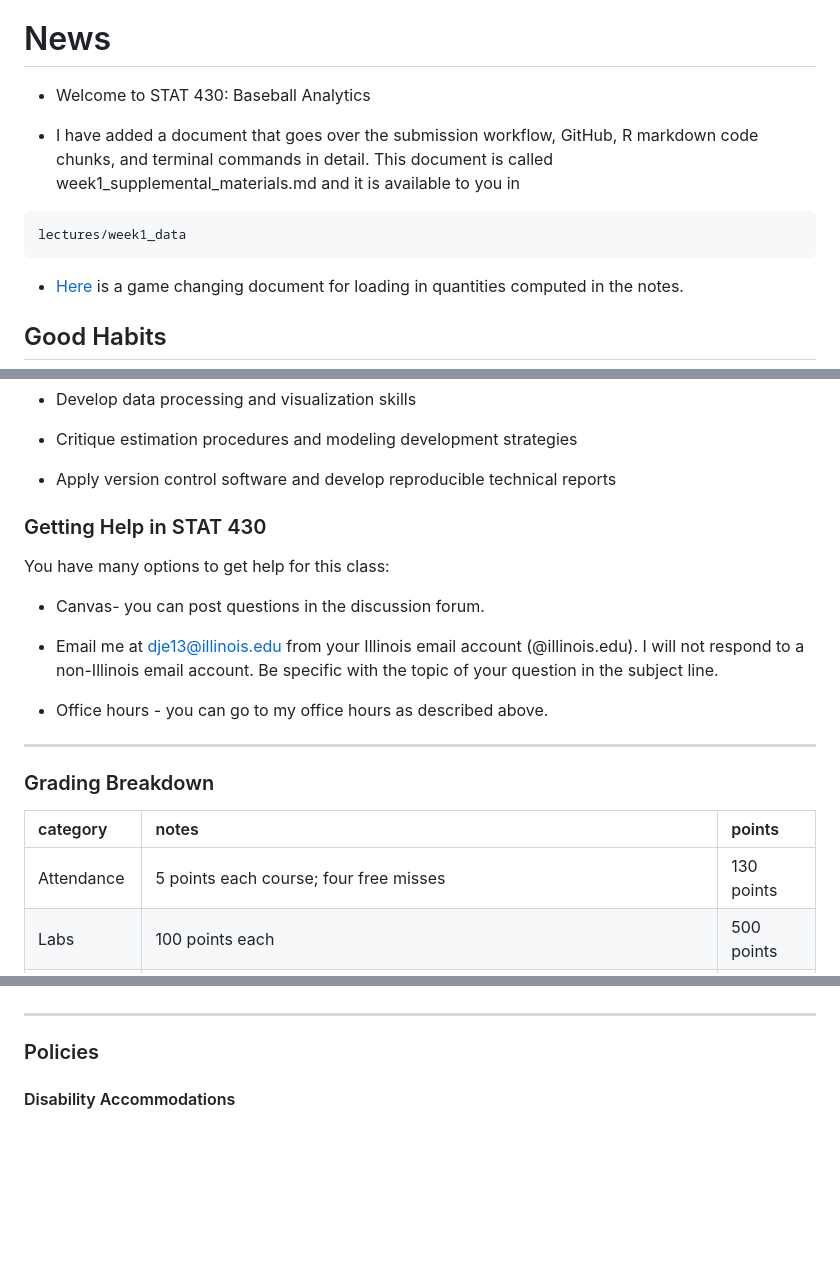
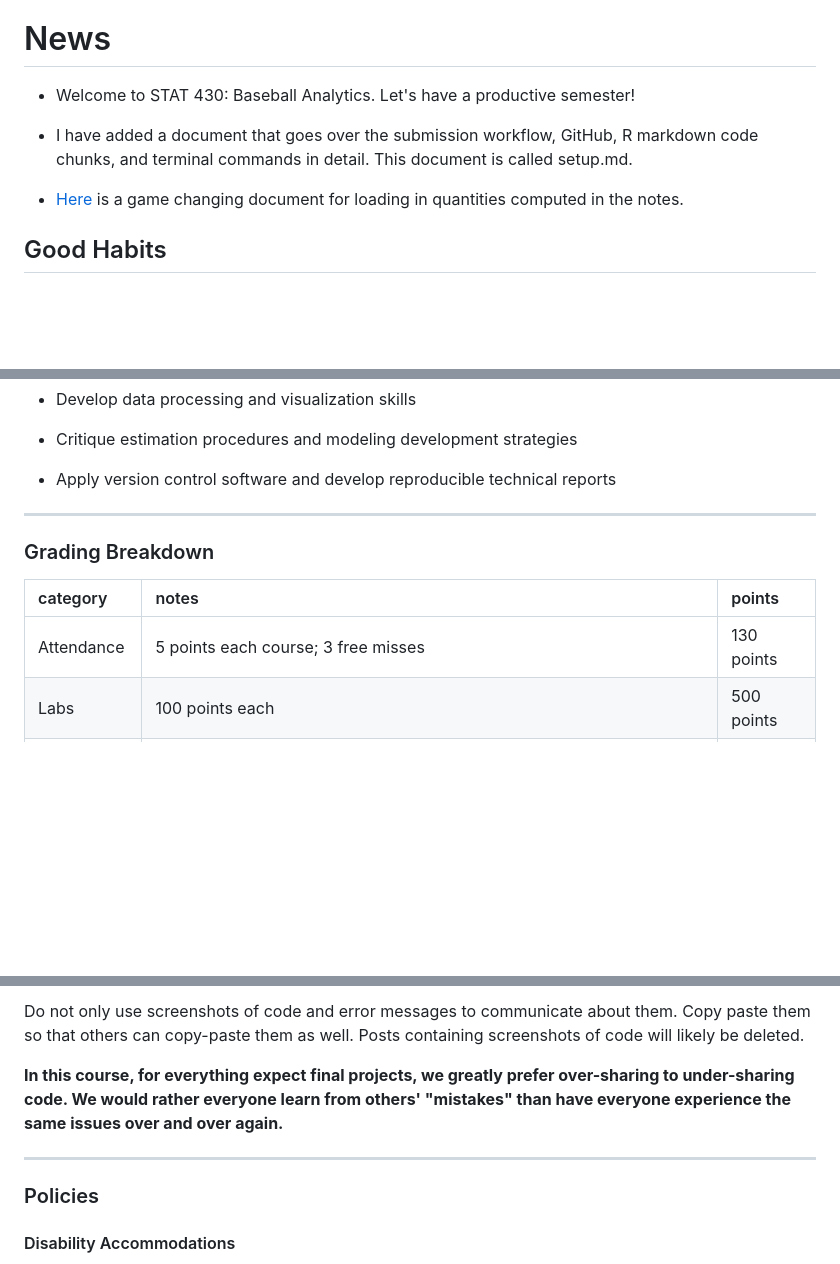
Before and after one commit to illinois-stat430/stat430sp24, a Markdown page: README.md, 3 parts joined by grey strips. GitHub-like rendering; blank space fills up the shorter version.

````diff
--- a/README.md
+++ b/README.md
@@ -9,13 +9,9 @@ See the lectures directory for course notes and slides. See the labs directory f
 
 # News
 
- - Welcome to STAT 430: Baseball Analytics
+ - Welcome to STAT 430: Baseball Analytics. Let's have a productive semester!
 
- - I have added a document that goes over the submission workflow, GitHub, R markdown code chunks, and terminal commands in detail. This document is called week1_supplemental_materials.md and it is available to you in
-
-```
-lectures/week1_data
-```
+ - I have added a document that goes over the submission workflow, GitHub, R markdown code chunks, and terminal commands in detail. This document is called setup.md.
 
  - [Here](https://github.com/yihui/knitr-examples/blob/master/114-load-cache.md) is a game changing document for loading in quantities computed in the notes.
 
@@ -125,25 +120,13 @@ Upon successful completion of this course students will be able to conduct metho
 
   - Apply version control software and develop reproducible technical reports
 
-
-### Getting Help in STAT 430
-
-You have many options to get help for this class:
-
- * Canvas- you can post questions in the discussion forum.
-
- * Email me at dje13@illinois.edu from your Illinois email account (@illinois.edu). I will not respond to a non-Illinois email account. Be specific with the topic of your question in the subject line.
-
- * Office hours - you can go to my office hours as described above.
-
-
 ***
 
 ### Grading Breakdown
 
 | category | notes | points
 | :-- | :---- | :---- |
-| Attendance | 5 points each course; four free misses  | 130 points
+| Attendance | 5 points each course; 3 free misses  | 130 points
 | Labs | 100 points each | 500 points
 | Final Project | 50 points for approved project; 70 points for presentation (recorded summary); 250 for project materials and writeup | 370 points
 | total | | 1000 points
@@ -233,5 +271,9 @@ There will be no exams!
+Do not only use screenshots of code and error messages to communicate about them. Copy paste them so that others can copy-paste them as well. Posts containing screenshots of code will likely be deleted.
+
+
+**In this course, for everything expect final projects, we greatly prefer over-sharing to under-sharing code. We would rather everyone learn from others' "mistakes" than have everyone experience the same issues over and over again.**
+
 ***
-
 
 ### Policies
 
````
Also changed, not shown: other parts of README.md (+55 -1 lines).
